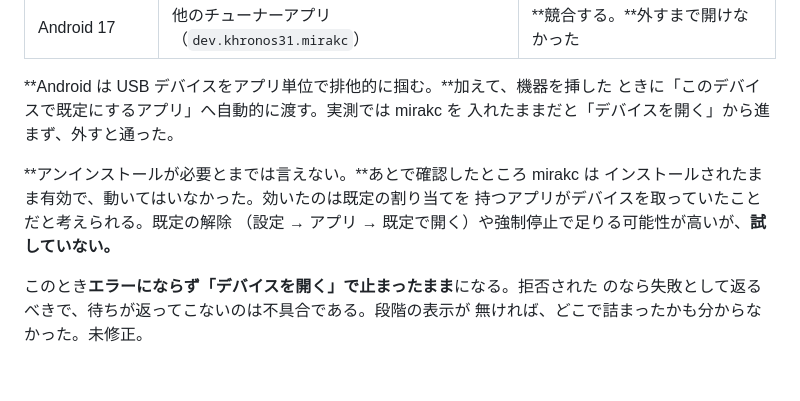
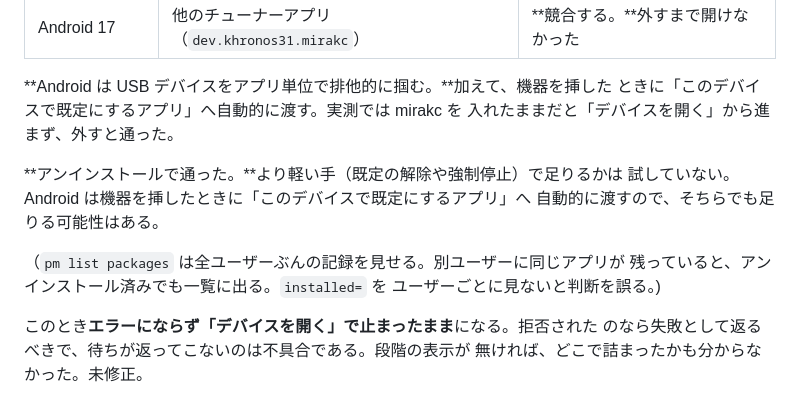
Before and after one commit to Khronos31/WebTS.app, a Markdown page: docs/COMPATIBILITY.md, the part around the change. Drawn GitHub-style; blank space fills up the shorter version.

Commit message:
docs: the tuner app was uninstalled after all
Correcting my own correction. `pm list packages` lists every user's records,
and the package was still present for a second user on the device, so it
looked installed while `installed=false` for the user doing the testing. The
uninstall did happen and was what cleared the conflict.

Whether a lighter touch — clearing the default-app association, or a force
stop — would also work is still untried, and the table says that rather than
guessing either way.

Co-Authored-By: Claude Opus 5 <noreply@anthropic.com>

```diff
--- a/docs/COMPATIBILITY.md
+++ b/docs/COMPATIBILITY.md
@@ -64,10 +64,13 @@ sudo udevadm trigger --subsystem-match=usb --action=add
 ときに「このデバイスで既定にするアプリ」へ自動的に渡す。実測では mirakc を
 入れたままだと「デバイスを開く」から進まず、外すと通った。
 
-**アンインストールが必要とまでは言えない。**あとで確認したところ mirakc は
-インストールされたまま有効で、動いてはいなかった。効いたのは既定の割り当てを
-持つアプリがデバイスを取っていたことだと考えられる。既定の解除
-（設定 → アプリ → 既定で開く）や強制停止で足りる可能性が高いが、**試していない。**
+**アンインストールで通った。**より軽い手（既定の解除や強制停止）で足りるかは
+試していない。Android は機器を挿したときに「このデバイスで既定にするアプリ」へ
+自動的に渡すので、そちらでも足りる可能性はある。
+
+（`pm list packages` は全ユーザーぶんの記録を見せる。別ユーザーに同じアプリが
+残っていると、アンインストール済みでも一覧に出る。`installed=` を
+ユーザーごとに見ないと判断を誤る。)
 
 このとき**エラーにならず「デバイスを開く」で止まったまま**になる。拒否された
 のなら失敗として返るべきで、待ちが返ってこないのは不具合である。段階の表示が
```
